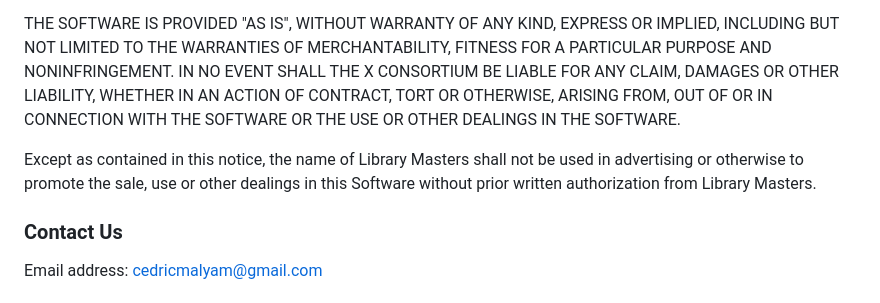
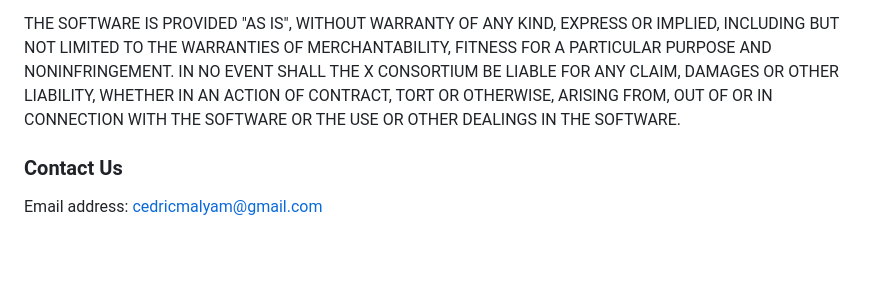
Before and after one commit to LibraryMasters/sht4x, a Markdown page: README.md, the part around one of its changes. GitHub-like rendering; blank space fills up the shorter version.

```diff
--- a/README.md
+++ b/README.md
@@ -207,8 +207,6 @@ The above copyright notice and this permission notice shall be included in all c
 
 THE SOFTWARE IS PROVIDED "AS IS", WITHOUT WARRANTY OF ANY KIND, EXPRESS OR IMPLIED, INCLUDING BUT NOT LIMITED TO THE WARRANTIES OF MERCHANTABILITY, FITNESS FOR A PARTICULAR PURPOSE AND NONINFRINGEMENT. IN NO EVENT SHALL THE X CONSORTIUM BE LIABLE FOR ANY CLAIM, DAMAGES OR OTHER LIABILITY, WHETHER IN AN ACTION OF CONTRACT, TORT OR OTHERWISE, ARISING FROM, OUT OF OR IN CONNECTION WITH THE SOFTWARE OR THE USE OR OTHER DEALINGS IN THE SOFTWARE.
 
-Except as contained in this notice, the name of Library Masters shall not be used in advertising or otherwise to promote the sale, use or other dealings in this Software without prior written authorization from Library Masters.
-
 ### Contact Us
 
 Email address: cedricmalyam@gmail.com
```
Also changed, not shown: other parts of README.md (+1 -1 lines).
